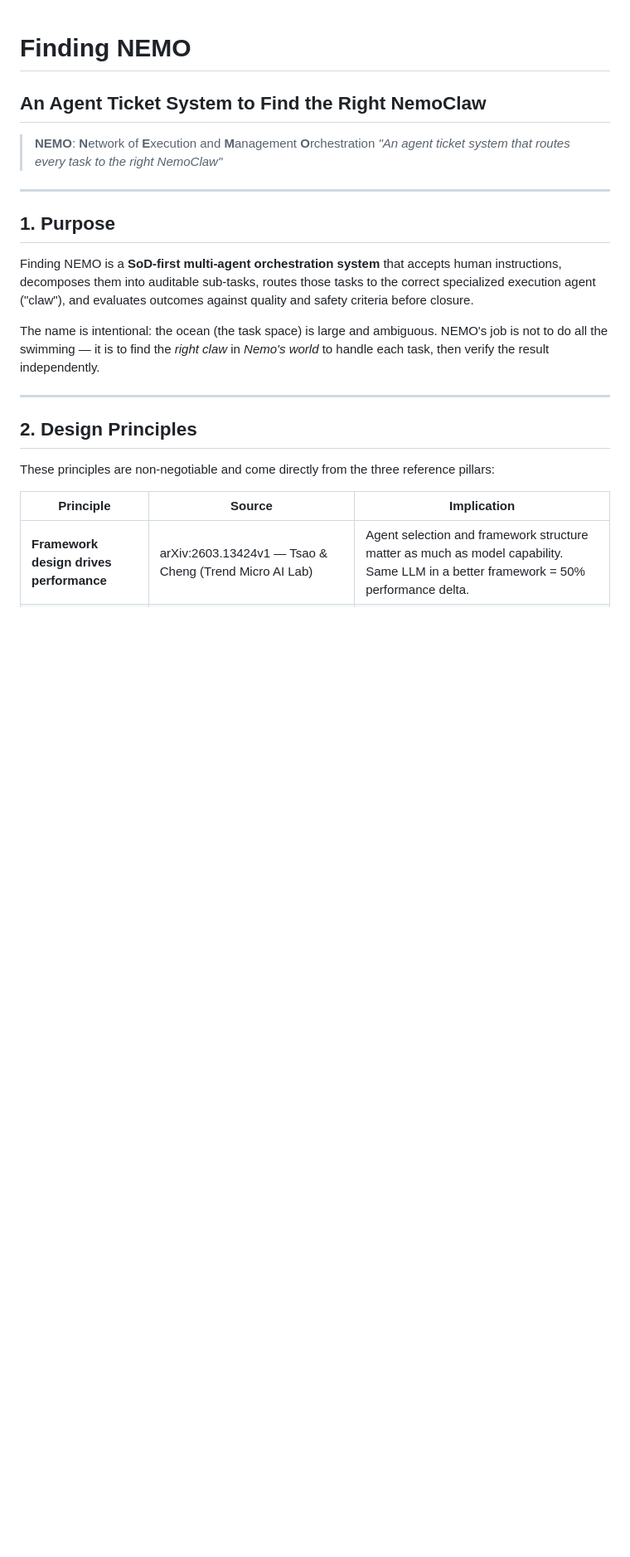
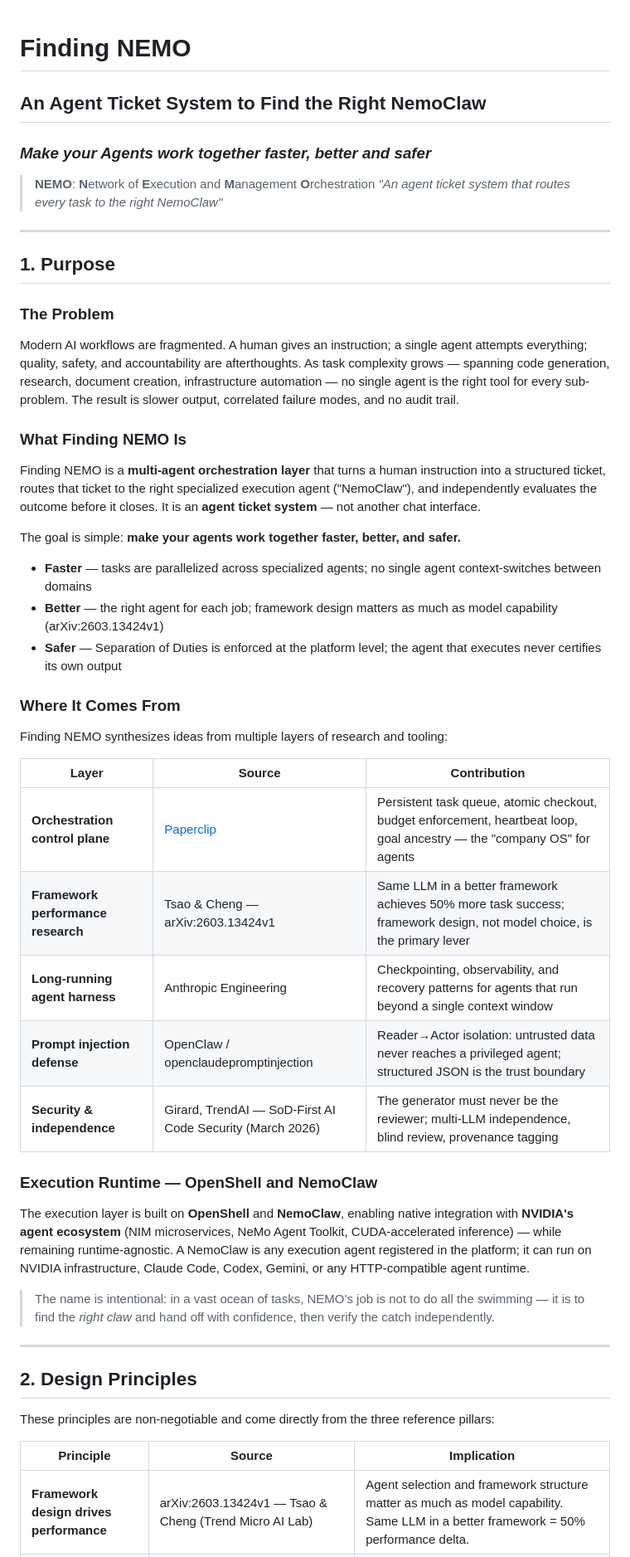
Before and after one commit to sparktsao/tech-study-notes, a Markdown page: findingnemo/spec.md, the part around the change. Shown at 83% size. GitHub-like rendering; blank space fills up the shorter version.

Commit message:
expand Purpose section: project objective, research lineage, NVIDIA/OpenShell runtime

```diff
--- a/findingnemo/spec.md
+++ b/findingnemo/spec.md
@@ -1,5 +1,6 @@
 # Finding NEMO
 ## An Agent Ticket System to Find the Right NemoClaw
+### _Make your Agents work together faster, better and safer_
 
 > **NEMO**: **N**etwork of **E**xecution and **M**anagement **O**rchestration
 > _"An agent ticket system that routes every task to the right NemoClaw"_
@@ -8,9 +9,37 @@
 
 ## 1. Purpose
 
-Finding NEMO is a **SoD-first multi-agent orchestration system** that accepts human instructions, decomposes them into auditable sub-tasks, routes those tasks to the correct specialized execution agent ("claw"), and evaluates outcomes against quality and safety criteria before closure.
+### The Problem
 
-The name is intentional: the ocean (the task space) is large and ambiguous. NEMO's job is not to do all the swimming — it is to find the *right claw* in *Nemo's world* to handle each task, then verify the result independently.
+Modern AI workflows are fragmented. A human gives an instruction; a single agent attempts everything; quality, safety, and accountability are afterthoughts. As task complexity grows — spanning code generation, research, document creation, infrastructure automation — no single agent is the right tool for every sub-problem. The result is slower output, correlated failure modes, and no audit trail.
+
+### What Finding NEMO Is
+
+Finding NEMO is a **multi-agent orchestration layer** that turns a human instruction into a structured ticket, routes that ticket to the right specialized execution agent ("NemoClaw"), and independently evaluates the outcome before it closes. It is an **agent ticket system** — not another chat interface.
+
+The goal is simple: **make your agents work together faster, better, and safer.**
+
+- **Faster** — tasks are parallelized across specialized agents; no single agent context-switches between domains
+- **Better** — the right agent for each job; framework design matters as much as model capability (arXiv:2603.13424v1)
+- **Safer** — Separation of Duties is enforced at the platform level; the agent that executes never certifies its own output
+
+### Where It Comes From
+
+Finding NEMO synthesizes ideas from multiple layers of research and tooling:
+
+| Layer | Source | Contribution |
+|-------|--------|-------------|
+| **Orchestration control plane** | [Paperclip](https://github.com/paperclipai/paperclip) | Persistent task queue, atomic checkout, budget enforcement, heartbeat loop, goal ancestry — the "company OS" for agents |
+| **Framework performance research** | Tsao & Cheng — arXiv:2603.13424v1 | Same LLM in a better framework achieves 50% more task success; framework design, not model choice, is the primary lever |
+| **Long-running agent harness** | Anthropic Engineering | Checkpointing, observability, and recovery patterns for agents that run beyond a single context window |
+| **Prompt injection defense** | OpenClaw / openclaudepromptinjection | Reader→Actor isolation: untrusted data never reaches a privileged agent; structured JSON is the trust boundary |
+| **Security & independence** | Girard, TrendAI — SoD-First AI Code Security (March 2026) | The generator must never be the reviewer; multi-LLM independence, blind review, provenance tagging |
+
+### Execution Runtime — OpenShell and NemoClaw
+
+The execution layer is built on **OpenShell** and **NemoClaw**, enabling native integration with **NVIDIA's agent ecosystem** (NIM microservices, NeMo Agent Toolkit, CUDA-accelerated inference) — while remaining runtime-agnostic. A NemoClaw is any execution agent registered in the platform; it can run on NVIDIA infrastructure, Claude Code, Codex, Gemini, or any HTTP-compatible agent runtime.
+
+> The name is intentional: in a vast ocean of tasks, NEMO's job is not to do all the swimming — it is to find the *right claw* and hand off with confidence, then verify the catch independently.
 
 ---
 
```
